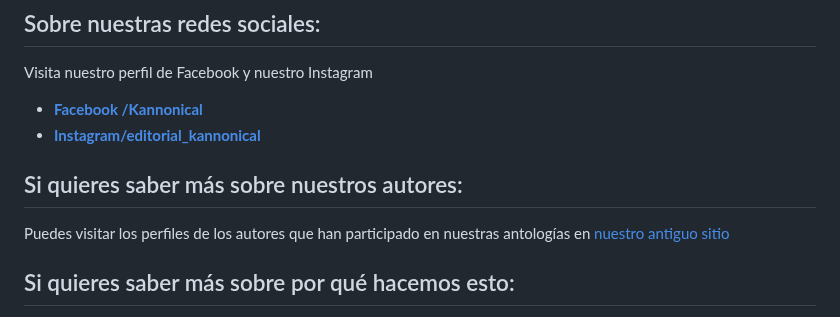
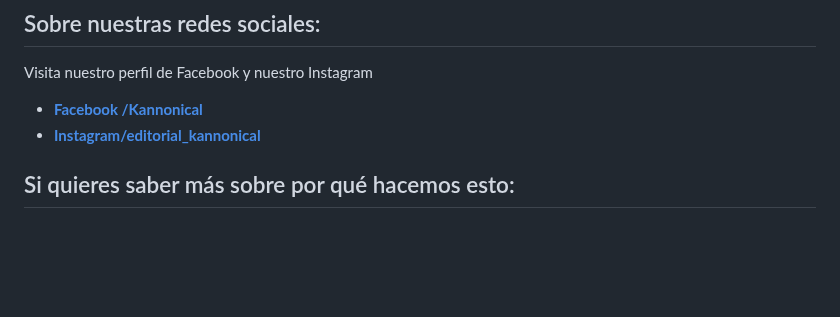
Before and after one commit to kannonical-editores/kannonical-editores.github.io, a Markdown page: README.md, the part around one of its changes. GitHub-like rendering; blank space fills up the shorter version.

Commit message:
Update README.md
cambios en la dirección de facebook y se quitó la liga a wix (porque no jala)

```diff
--- a/README.md
+++ b/README.md
@@ -70,7 +70,4 @@ Visita nuestro perfil de Facebook y nuestro Instagram
 * [**Instagram/editorial_kannonical**](https://instagram.com/editorial_kannonical)
-
-## Si quieres saber más sobre nuestros autores:
-Puedes visitar los perfiles de los autores que han participado en nuestras antologías en [nuestro antiguo sitio](https://kannonical.wixsite.com/editores)
 
 ## Si quieres saber más sobre por qué hacemos esto:
 Como ya explicamos arriba somos un *colectivo literario/editorial*, lo que implica que quienes trabajamos en ***Kannonical Editores*** donamos nuestro tiempo para hacer posibles las antologías, sin afán de lucro y de manera altruísta. No cobramos por la edición de nuestras antologías digitales, no cobramos para que los cuentos entren en las antologías, y en la medida de lo posible, no cobramos por los libros resultantes (por favor, bajen nuestras antologías de Amazon sólo cuando estén gratis, les avisaremos en qué momento ocurre esto aquí y en nuestras redes sociales).
```
Also changed, not shown: other parts of README.md (+2 -2 lines).
